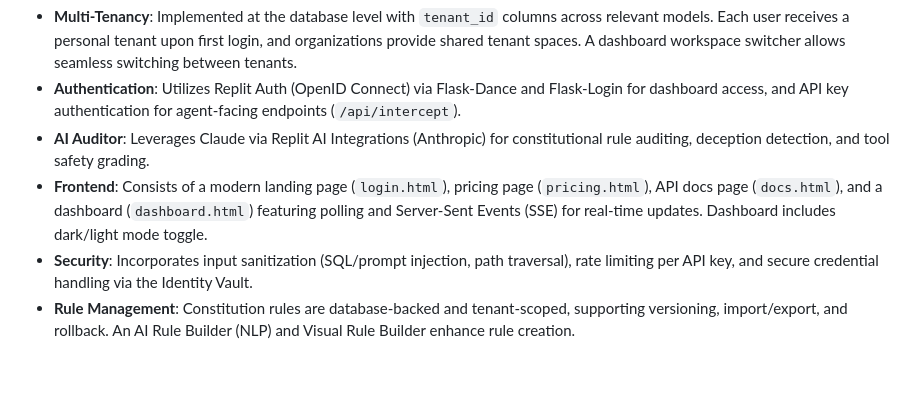
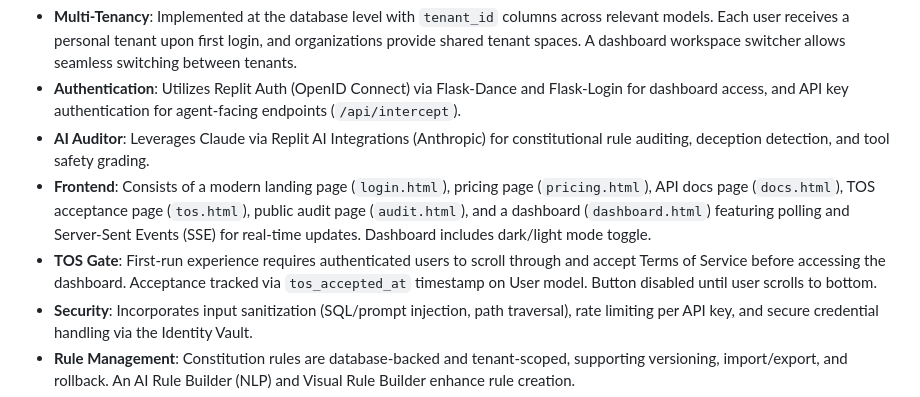
Before and after one commit to getsnapwire/snapwire, a Markdown page: replit.md, the part around the change. Rendered like a GitHub page; blank space fills up the shorter version.

Commit message:
Add a first-run experience for users to accept terms of service
Add a new TOS acceptance page and gate to the frontend, requiring users to scroll to the bottom and click "I Agree" before accessing the dashboard.

Replit-Commit-Author: Agent
Replit-Commit-Session-Id: f8e9ee3b-c518-4186-9598-b56d537fa051
Replit-Commit-Checkpoint-Type: full_checkpoint
Replit-Commit-Event-Id: 68de3818-715a-44d3-a563-76bb00d78e18
Replit-Commit-Screenshot-Url: https://storage.googleapis.com/screenshot-production-us-central1/46f0412c-2ac6-4759-ac31-42cba4f25a4e/f8e9ee3b-c518-4186-9598-b56d537fa051/AXxfPEK
Replit-Helium-Checkpoint-Created: true

```diff
--- a/replit.md
+++ b/replit.md
@@ -24,7 +24,8 @@ The Agentic Firewall is built with a Python Flask backend and a PostgreSQL datab
 -   **Multi-Tenancy**: Implemented at the database level with `tenant_id` columns across relevant models. Each user receives a personal tenant upon first login, and organizations provide shared tenant spaces. A dashboard workspace switcher allows seamless switching between tenants.
 -   **Authentication**: Utilizes Replit Auth (OpenID Connect) via Flask-Dance and Flask-Login for dashboard access, and API key authentication for agent-facing endpoints (`/api/intercept`).
 -   **AI Auditor**: Leverages Claude via Replit AI Integrations (Anthropic) for constitutional rule auditing, deception detection, and tool safety grading.
--   **Frontend**: Consists of a modern landing page (`login.html`), pricing page (`pricing.html`), API docs page (`docs.html`), and a dashboard (`dashboard.html`) featuring polling and Server-Sent Events (SSE) for real-time updates. Dashboard includes dark/light mode toggle.
+-   **Frontend**: Consists of a modern landing page (`login.html`), pricing page (`pricing.html`), API docs page (`docs.html`), TOS acceptance page (`tos.html`), public audit page (`audit.html`), and a dashboard (`dashboard.html`) featuring polling and Server-Sent Events (SSE) for real-time updates. Dashboard includes dark/light mode toggle.
+-   **TOS Gate**: First-run experience requires authenticated users to scroll through and accept Terms of Service before accessing the dashboard. Acceptance tracked via `tos_accepted_at` timestamp on User model. Button disabled until user scrolls to bottom.
 -   **Security**: Incorporates input sanitization (SQL/prompt injection, path traversal), rate limiting per API key, and secure credential handling via the Identity Vault.
 -   **Rule Management**: Constitution rules are database-backed and tenant-scoped, supporting versioning, import/export, and rollback. An AI Rule Builder (NLP) and Visual Rule Builder enhance rule creation.
 -   **Action Resolution**: Blocked actions are managed in a queue, with support for manual approval/denial, bulk operations, auto-approval for recurring actions, and auto-denial after a timeout. Webhook callbacks notify agents of resolution outcomes.
```
